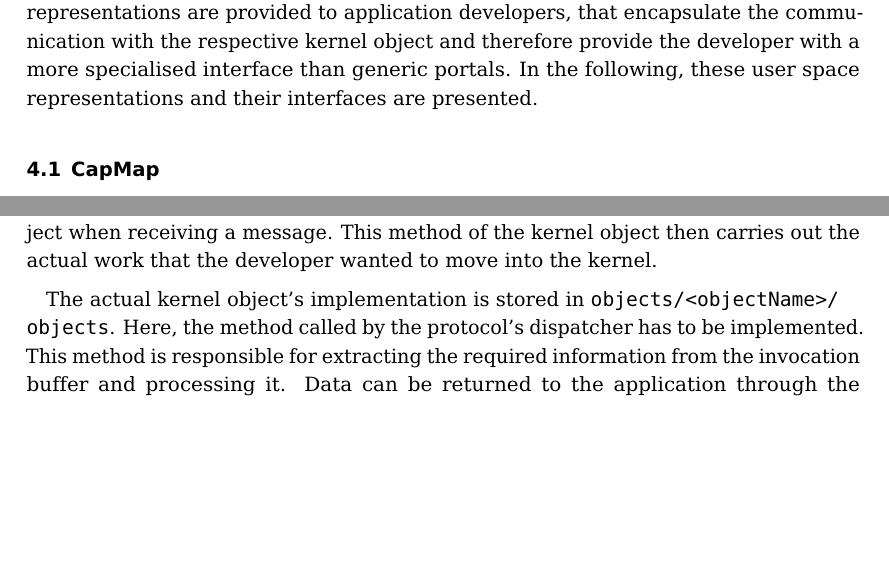
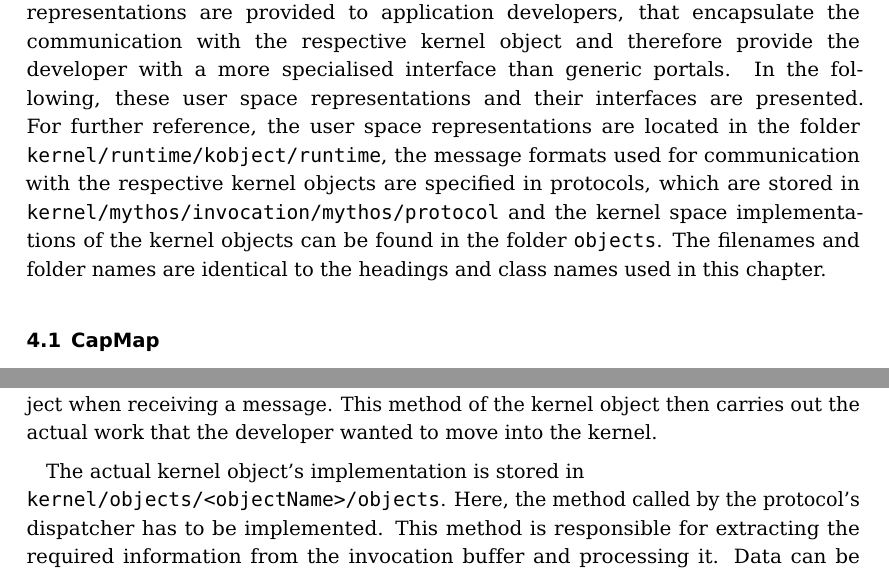
Before and after one commit to ManyThreads/mythos, a LaTeX paper (doc/deliverables/D4_3_Developer_Cookbook.tex): two parts of pages 8 and 23 of 23, joined at a grey line, cut so that both start at the same text, the shorter picture padded with empty space. Compiled offline with pdfLaTeX.

Commit message:
D4.3: small extension in section 4

```diff
--- a/doc/deliverables/D4_3_Developer_Cookbook.tex
+++ b/doc/deliverables/D4_3_Developer_Cookbook.tex
@@ -288,6 +288,12 @@ representations are provided to application developers, that encapsulate the
 communication with the respective kernel object and therefore provide the
 developer with a more specialised interface than generic portals. In the
 following, these user space representations and their interfaces are presented.
+For further reference, the user space representations are located in the folder
+\texttt{kernel/runtime/kobject/runtime}, the message formats used for communication
+with the respective kernel objects are specified in protocols, which are stored
+in \texttt{kernel/mythos/invocation/mythos/protocol} and the kernel space
+implementations of the kernel objects can be found in the folder
+\texttt{objects}. The filenames and folder names are identical to the headings and class names used in this chapter.
 
 \subsection{CapMap}
 
@@ -977,7 +983,7 @@ then carries out the actual work that the developer wanted to move into the
 kernel.
 
 The actual kernel object's implementation is stored in
-\texttt{objects/<objectName>/\\objects}. Here, the method called by the
+\\\texttt{kernel/objects/<objectName>/objects}. Here, the method called by the
 protocol's dispatcher has to be implemented. This method is responsible for
 extracting the required information from the invocation buffer and processing
 it. Data can be returned to the application through the invocation buffer.
```
Also changed, not shown: doc/deliverables/D4_3_Developer_Cookbook.tex (2 more changed lines).
